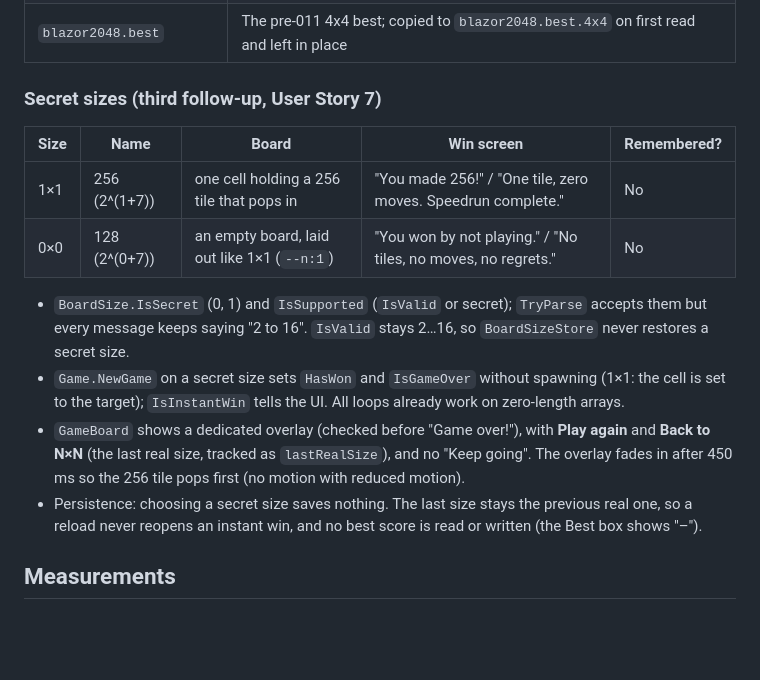
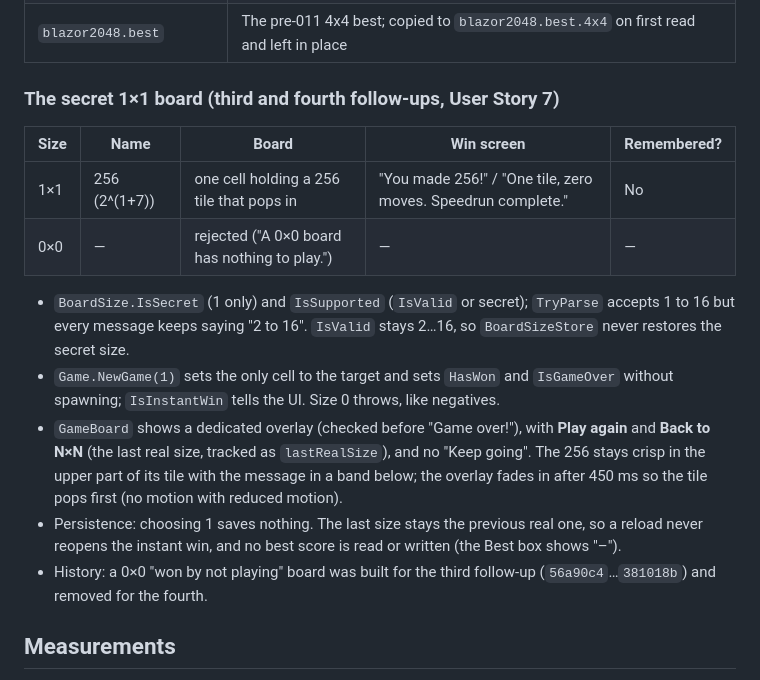
Before and after one commit to gkizior/blazor-2048, a Markdown page: specs/011-board-sizes/plan.md, the part around the change. Rendered like a GitHub page; blank space fills up the shorter version.

```diff
--- a/specs/011-board-sizes/plan.md
+++ b/specs/011-board-sizes/plan.md
@@ -83,24 +83,26 @@ sizes before and after optimizing, and pick the custom maximum from those number
 | `blazor2048.best.{N}x{N}` | Best score for that size |
 | `blazor2048.best` | The pre-011 4x4 best; copied to `blazor2048.best.4x4` on first read and left in place |
 
-### Secret sizes (third follow-up, User Story 7)
+### The secret 1×1 board (third and fourth follow-ups, User Story 7)
 
 | Size | Name | Board | Win screen | Remembered? |
 |---|---|---|---|---|
 | 1×1 | 256 (2^(1+7)) | one cell holding a 256 tile that pops in | "You made 256!" / "One tile, zero moves. Speedrun complete." | No |
-| 0×0 | 128 (2^(0+7)) | an empty board, laid out like 1×1 (`--n:1`) | "You won by not playing." / "No tiles, no moves, no regrets." | No |
+| 0×0 | — | rejected ("A 0×0 board has nothing to play.") | — | — |
 
-- `BoardSize.IsSecret` (0, 1) and `IsSupported` (`IsValid` or secret); `TryParse` accepts them but
-  every message keeps saying "2 to 16". `IsValid` stays 2…16, so `BoardSizeStore` never restores a
-  secret size.
-- `Game.NewGame` on a secret size sets `HasWon` and `IsGameOver` without spawning (1×1: the cell is
-  set to the target); `IsInstantWin` tells the UI. All loops already work on zero-length arrays.
+- `BoardSize.IsSecret` (1 only) and `IsSupported` (`IsValid` or secret); `TryParse` accepts 1 to 16
+  but every message keeps saying "2 to 16". `IsValid` stays 2…16, so `BoardSizeStore` never restores
+  the secret size.
+- `Game.NewGame(1)` sets the only cell to the target and sets `HasWon` and `IsGameOver` without
+  spawning; `IsInstantWin` tells the UI. Size 0 throws, like negatives.
 - `GameBoard` shows a dedicated overlay (checked before "Game over!"), with **Play again** and
-  **Back to N×N** (the last real size, tracked as `lastRealSize`), and no "Keep going". The overlay
-  fades in after 450 ms so the 256 tile pops first (no motion with reduced motion).
-- Persistence: choosing a secret size saves nothing. The last size stays the previous real one, so a
-  reload never reopens an instant win, and no best score is read or written (the Best box shows
-  "–").
+  **Back to N×N** (the last real size, tracked as `lastRealSize`), and no "Keep going". The 256 stays
+  crisp in the upper part of its tile with the message in a band below; the overlay fades in after
+  450 ms so the tile pops first (no motion with reduced motion).
+- Persistence: choosing 1 saves nothing. The last size stays the previous real one, so a reload
+  never reopens the instant win, and no best score is read or written (the Best box shows "–").
+- History: a 0×0 "won by not playing" board was built for the third follow-up (`56a90c4`…`381018b`)
+  and removed for the fourth.
 
 ## Measurements
 
```
Also changed, not shown: specs/011-board-sizes/spec.md (+30 -23 lines), specs/011-board-sizes/tasks.md (+8 -2 lines).
